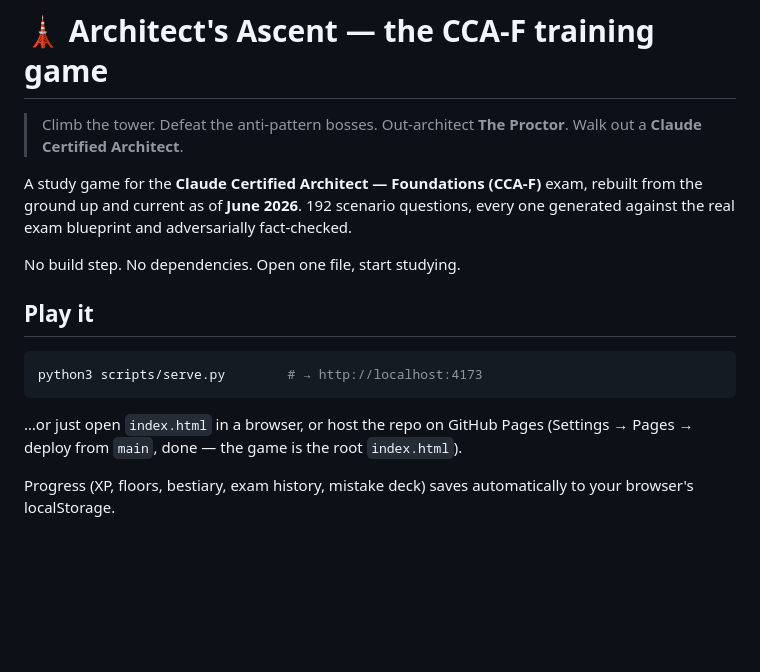
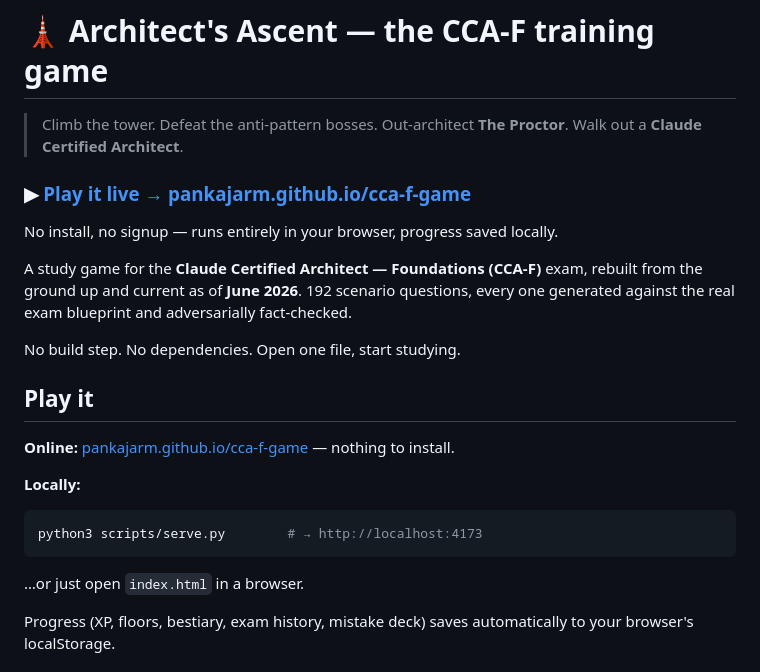
Before and after one commit to pankajarm/cca-f-game, a Markdown page: README.md, the part around the change. Rendered like a GitHub page; blank space fills up the shorter version.

Commit message:
README: add Play it live link to GitHub Pages
Co-Authored-By: Claude Fable 5 <noreply@anthropic.com>

````diff
--- a/README.md
+++ b/README.md
@@ -2,6 +2,10 @@
 
 > Climb the tower. Defeat the anti-pattern bosses. Out-architect **The Proctor**.
 > Walk out a **Claude Certified Architect**.
+
+### ▶︎ [**Play it live → pankajarm.github.io/cca-f-game**](https://pankajarm.github.io/cca-f-game/)
+
+No install, no signup — runs entirely in your browser, progress saved locally.
 
 A study game for the **Claude Certified Architect — Foundations (CCA-F)** exam,
 rebuilt from the ground up and current as of **June 2026**. 192 scenario questions,
@@ -11,12 +15,15 @@ No build step. No dependencies. Open one file, start studying.
 
 ## Play it
 
+**Online:** [pankajarm.github.io/cca-f-game](https://pankajarm.github.io/cca-f-game/) — nothing to install.
+
+**Locally:**
+
 ```bash
 python3 scripts/serve.py        # → http://localhost:4173
 ```
 
-…or just open `index.html` in a browser, or host the repo on GitHub Pages
-(Settings → Pages → deploy from `main`, done — the game is the root `index.html`).
+…or just open `index.html` in a browser.
 
 Progress (XP, floors, bestiary, exam history, mistake deck) saves automatically
 to your browser's localStorage.
````
